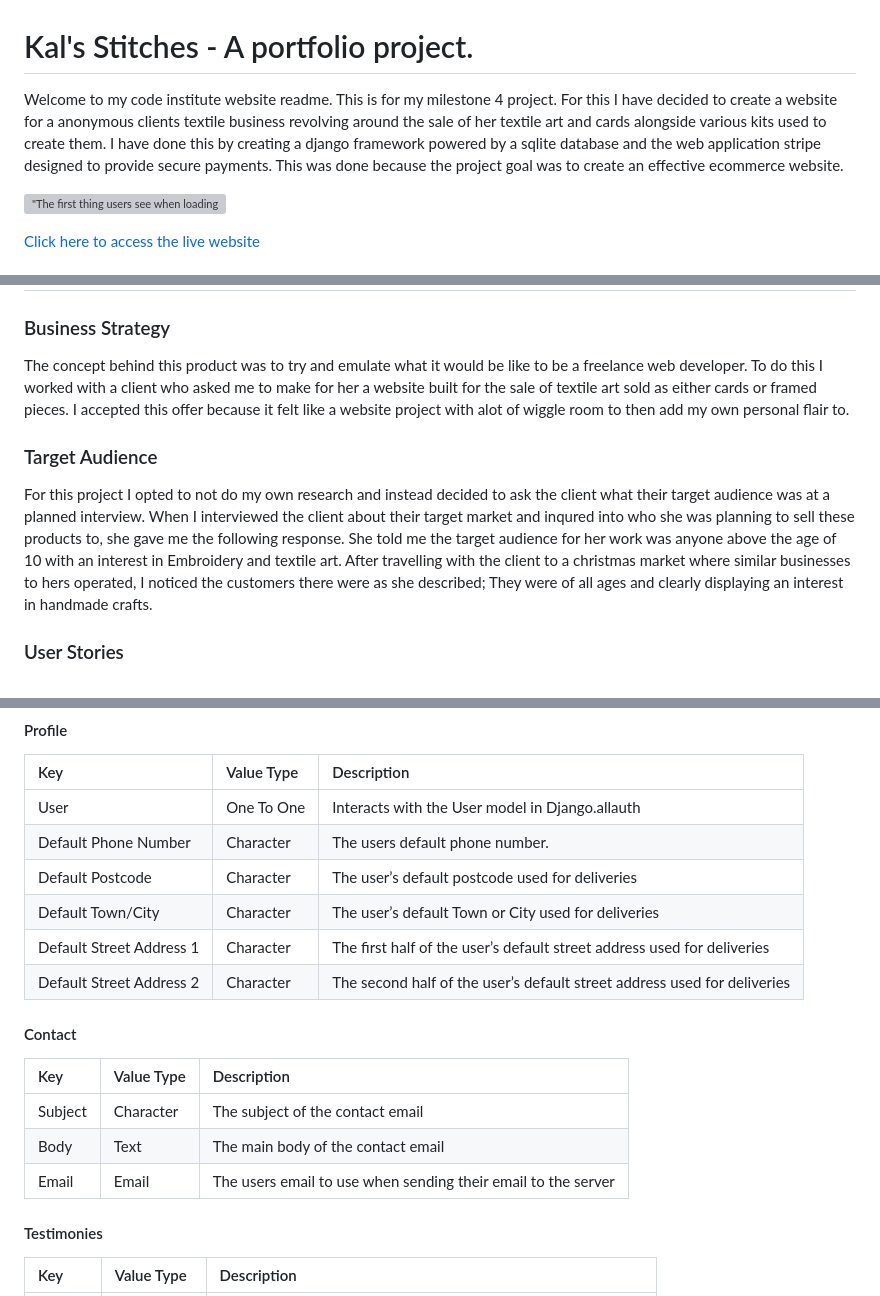
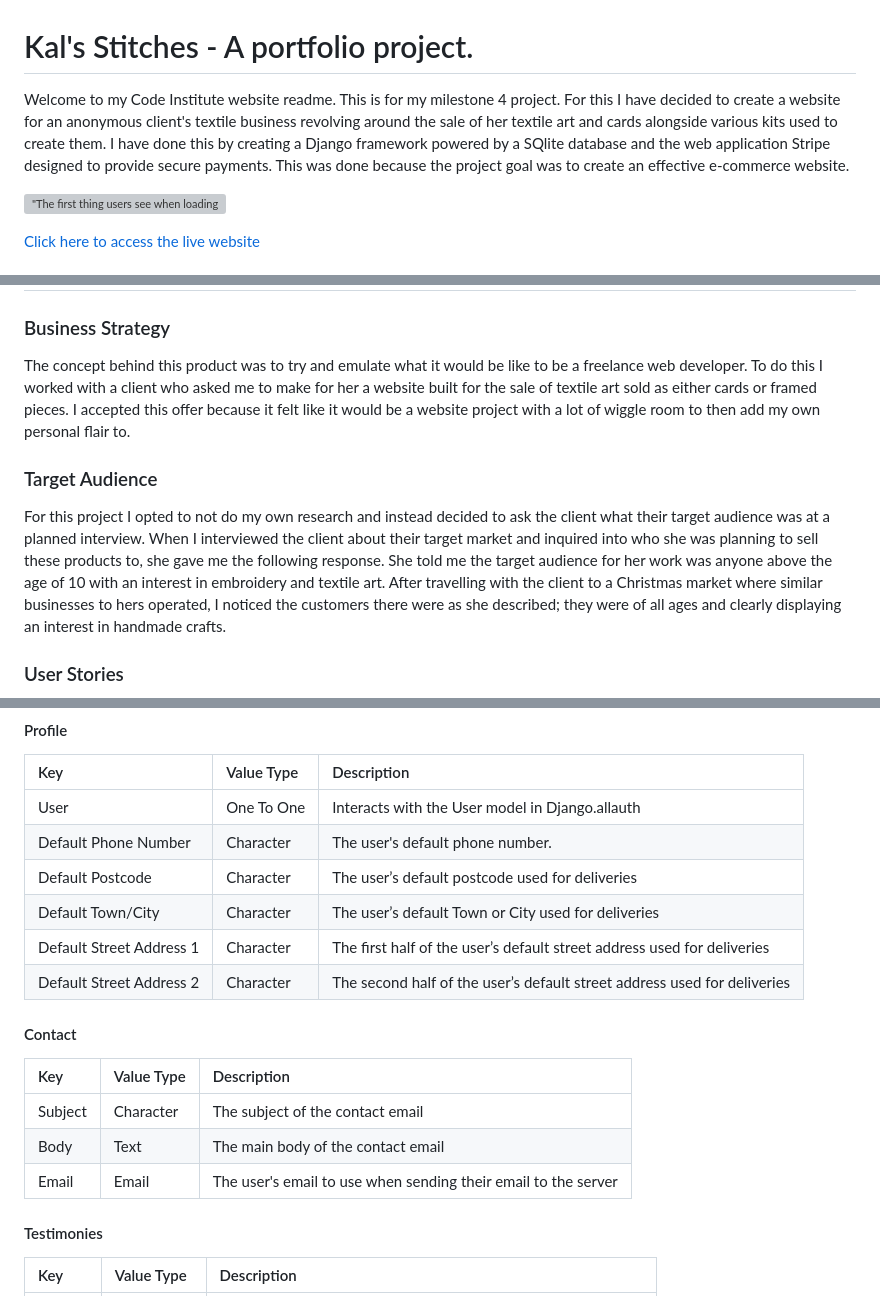
Before and after one commit to ccornfield/kals_stitches, a Markdown page: README.md, 3 parts joined by grey strips. Drawn GitHub-style; grey boxes are pictures that could not be loaded.

```diff
--- a/README.md
+++ b/README.md
@@ -1,6 +1,6 @@
 # Kal's Stitches - A portfolio project.
 
-Welcome to my code institute website readme. This is for my milestone 4 project. For this I have decided to create a website for a anonymous clients textile business revolving around the sale of her textile art and cards alongside various kits used to create them. I have done this by creating a django framework powered by a sqlite database and the web application stripe designed to provide secure payments. This was done because the project goal was to create an effective ecommerce website.
+Welcome to my Code Institute website readme. This is for my milestone 4 project. For this I have decided to create a website for an anonymous client's textile business revolving around the sale of her textile art and cards alongside various kits used to create them. I have done this by creating a Django framework powered by a SQlite database and the web application Stripe designed to provide secure payments. This was done because the project goal was to create an effective e-commerce website.
 
 !["The first thing users see when loading the site"](read_me/home_page.png)
 
@@ -21,11 +21,11 @@ Welcome to my code institute website readme. This is for my milestone 4 project.
 
 ### Business Strategy
 
-The concept behind this product was to try and emulate what it would be like to be a freelance web developer. To do this I worked with a client who asked me to make for her a website built for the sale of textile art sold as either cards or framed pieces. I accepted this offer because it felt like a website project with alot of wiggle room to then add my own personal flair to.
+The concept behind this product was to try and emulate what it would be like to be a freelance web developer. To do this I worked with a client who asked me to make for her a website built for the sale of textile art sold as either cards or framed pieces. I accepted this offer because it felt like it would be a website project with a lot of wiggle room to then add my own personal flair to.
 
 ### Target Audience
 
-For this project I opted to not do my own research and instead decided to ask the client what their target audience was at a planned interview. When I interviewed the client about their target market and inqured into who she was planning to sell these products to, she gave me the following response. She told me the target audience for her work was anyone above the age of 10 with an interest in Embroidery and textile art. After travelling with the client to a christmas market where similar businesses to hers operated, I noticed the customers there were as she described; They were of all ages and clearly displaying an interest in handmade crafts.
+For this project I opted to not do my own research and instead decided to ask the client what their target audience was at a planned interview. When I interviewed the client about their target market and inquired into who she was planning to sell these products to, she gave me the following response. She told me the target audience for her work was anyone above the age of 10 with an interest in embroidery and textile art. After travelling with the client to a Christmas market where similar businesses to hers operated, I noticed the customers there were as she described; they were of all ages and clearly displaying an interest in handmade crafts.
 
 ### User Stories
 
@@ -133,7 +135,7 @@ The below database models shows the relationships between all of the models in m
 |Key|Value Type|Description|
 |:----|:----|:----|
 |User|One To One|Interacts with the User model in Django.allauth|
-|Default Phone Number|Character|The users default phone number.|
+|Default Phone Number|Character|The user's default phone number.|
 |Default Postcode|Character|The user’s default postcode used for deliveries|
 |Default Town/City|Character|The user’s default Town or City used for deliveries|
 |Default Street Address 1|Character|The first half of the user’s default street address used for deliveries|
@@ -145,7 +147,7 @@ The below database models shows the relationships between all of the models in m
 |:----|:----|:----|
 |Subject|Character|The subject of the contact email|
 |Body|Text|The main body of the contact email|
-|Email|Email|The users email to use when sending their email to the server|
+|Email|Email|The user's email to use when sending their email to the server|
 
 #### Testimonies
 
```
Also changed, not shown: other parts of README.md (+42 -42 lines).
